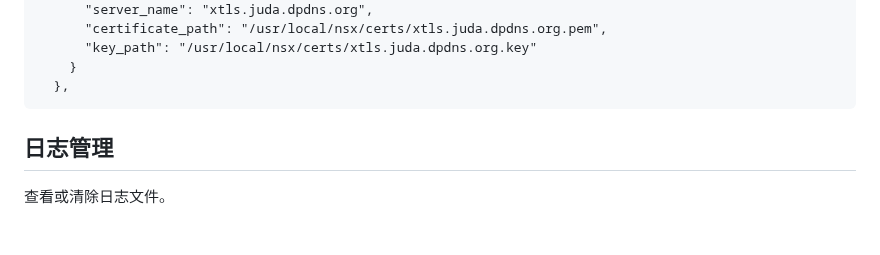
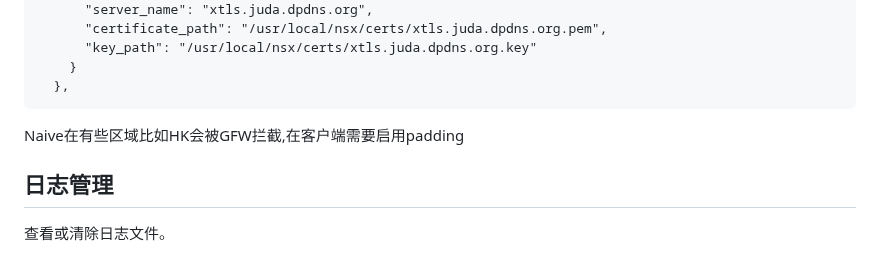
Before and after one commit to judawu/nsx, a Markdown page: README.md, the part around the change. Drawn GitHub-style; blank space fills up the shorter version.

````diff
--- a/README.md
+++ b/README.md
@@ -322,6 +322,7 @@ http2+naive://singbox_naive:16d65f45-82eb-41ca-93b2-158cb840b420@xtls.juda.dpdns
       }
     },
   ```
+Naive在有些区域比如HK会被GFW拦截,在客户端需要启用padding
 
 ## 日志管理
 
````
